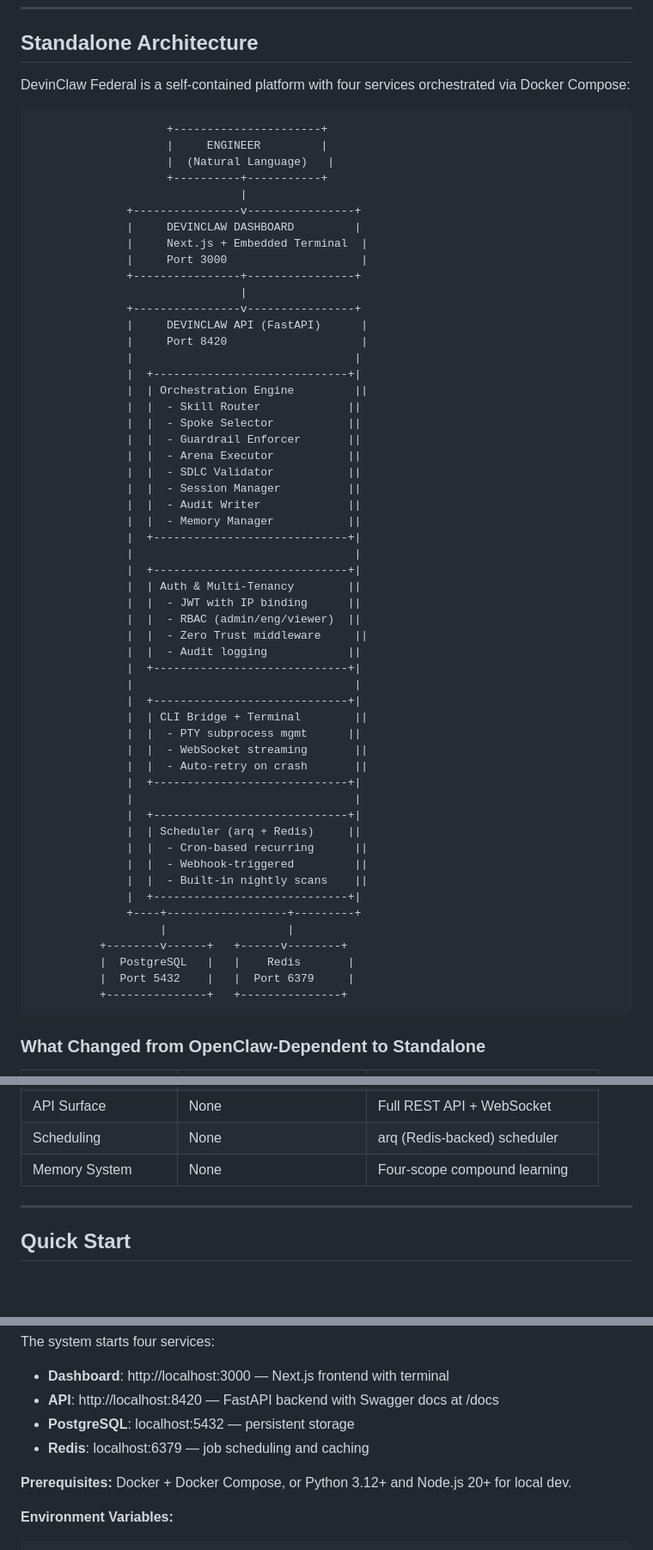
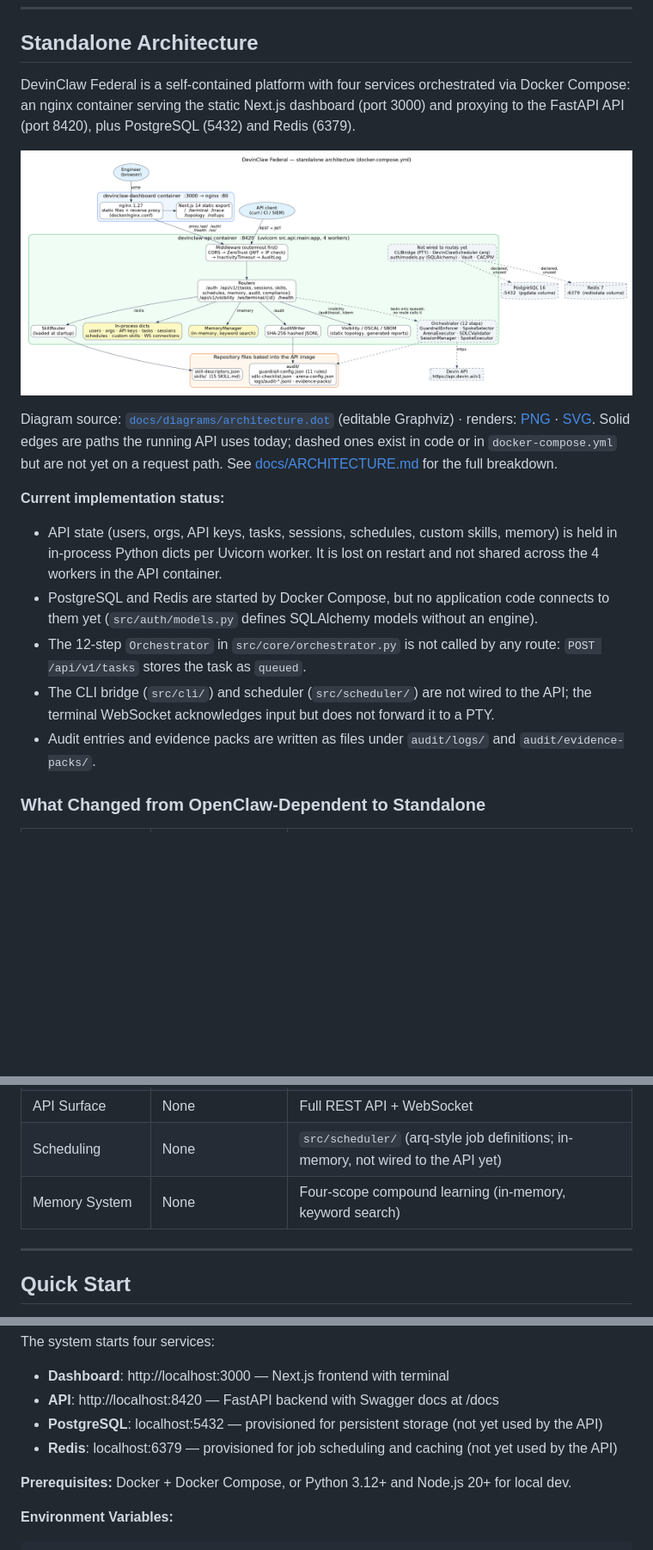
Before and after one commit to COG-GTM/devinclaw-federal, a Markdown page: README.md, 3 parts joined by grey strips. Shown at 86% size. Rendered like a GitHub page; pictures changed too: docs/diagrams/architecture.png (added); blank space fills up the shorter version.

````diff
--- a/README.md
+++ b/README.md
@@ -32,64 +32,18 @@ DevinClaw Federal turns natural language into executed, tested, reviewed, and au
 
 ## Standalone Architecture
 
-DevinClaw Federal is a self-contained platform with four services orchestrated via Docker Compose:
+DevinClaw Federal is a self-contained platform with four services orchestrated via Docker Compose: an nginx container serving the static Next.js dashboard (port 3000) and proxying to the FastAPI API (port 8420), plus PostgreSQL (5432) and Redis (6379).
 
-```
-                    +----------------------+
-                    |     ENGINEER         |
-                    |  (Natural Language)   |
-                    +----------+-----------+
-                               |
-              +----------------v----------------+
-              |     DEVINCLAW DASHBOARD         |
-              |     Next.js + Embedded Terminal  |
-              |     Port 3000                    |
-              +----------------+----------------+
-                               |
-              +----------------v----------------+
-              |     DEVINCLAW API (FastAPI)      |
-              |     Port 8420                    |
-              |                                 |
-              |  +-----------------------------+|
-              |  | Orchestration Engine         ||
-              |  |  - Skill Router             ||
-              |  |  - Spoke Selector           ||
-              |  |  - Guardrail Enforcer       ||
-              |  |  - Arena Executor           ||
-              |  |  - SDLC Validator           ||
-              |  |  - Session Manager          ||
-              |  |  - Audit Writer             ||
-              |  |  - Memory Manager           ||
-              |  +-----------------------------+|
-              |                                 |
-              |  +-----------------------------+|
-              |  | Auth & Multi-Tenancy        ||
-              |  |  - JWT with IP binding      ||
-              |  |  - RBAC (admin/eng/viewer)  ||
-              |  |  - Zero Trust middleware     ||
-              |  |  - Audit logging            ||
-              |  +-----------------------------+|
-              |                                 |
-              |  +-----------------------------+|
-              |  | CLI Bridge + Terminal        ||
-              |  |  - PTY subprocess mgmt      ||
-              |  |  - WebSocket streaming       ||
-              |  |  - Auto-retry on crash       ||
-              |  +-----------------------------+|
-              |                                 |
-              |  +-----------------------------+|
-              |  | Scheduler (arq + Redis)     ||
-              |  |  - Cron-based recurring      ||
-              |  |  - Webhook-triggered         ||
-              |  |  - Built-in nightly scans    ||
-              |  +-----------------------------+|
-              +----+------------------+---------+
-                   |                  |
-          +--------v------+   +------v--------+
-          |  PostgreSQL   |   |    Redis       |
-          |  Port 5432    |   |  Port 6379     |
-          +---------------+   +---------------+
-```
+![DevinClaw Federal architecture](docs/diagrams/architecture.png)
+
+Diagram source: [`docs/diagrams/architecture.dot`](docs/diagrams/architecture.dot) (editable Graphviz) · renders: [PNG](docs/diagrams/architecture.png) · [SVG](docs/diagrams/architecture.svg). Solid edges are paths the running API uses today; dashed ones exist in code or in `docker-compose.yml` but are not yet on a request path. See [docs/ARCHITECTURE.md](docs/ARCHITECTURE.md) for the full breakdown.
+
+**Current implementation status:**
+- API state (users, orgs, API keys, tasks, sessions, schedules, custom skills, memory) is held in in-process Python dicts per Uvicorn worker. It is lost on restart and not shared across the 4 workers in the API container.
+- PostgreSQL and Redis are started by Docker Compose, but no application code connects to them yet (`src/auth/models.py` defines SQLAlchemy models without an engine).
+- The 12-step `Orchestrator` in `src/core/orchestrator.py` is not called by any route: `POST /api/v1/tasks` stores the task as `queued`.
+- The CLI bridge (`src/cli/`) and scheduler (`src/scheduler/`) are not wired to the API; the terminal WebSocket acknowledges input but does not forward it to a PTY.
+- Audit entries and evidence packs are written as files under `audit/logs/` and `audit/evidence-packs/`.
 
 ### What Changed from OpenClaw-Dependent to Standalone
 
@@ -106,8 +60,8 @@ DevinClaw Federal is a self-contained platform with four services orchestrated v
 | Dashboard | None | Next.js with embedded terminal |
 | Deployment | `setup.sh` + OpenClaw | `docker-compose up` |
 | API Surface | None | Full REST API + WebSocket |
-| Scheduling | None | arq (Redis-backed) scheduler |
-| Memory System | None | Four-scope compound learning |
+| Scheduling | None | `src/scheduler/` (arq-style job definitions; in-memory, not wired to the API yet) |
+| Memory System | None | Four-scope compound learning (in-memory, keyword search) |
 
 ---
 
@@ -127,8 +81,8 @@ make dev
 The system starts four services:
 - **Dashboard**: http://localhost:3000 — Next.js frontend with terminal
 - **API**: http://localhost:8420 — FastAPI backend with Swagger docs at /docs
-- **PostgreSQL**: localhost:5432 — persistent storage
-- **Redis**: localhost:6379 — job scheduling and caching
+- **PostgreSQL**: localhost:5432 — provisioned for persistent storage (not yet used by the API)
+- **Redis**: localhost:6379 — provisioned for job scheduling and caching (not yet used by the API)
 
 **Prerequisites:** Docker + Docker Compose, or Python 3.12+ and Node.js 20+ for local dev.
 
````
Also changed, not shown: other parts of README.md (+42 -12 lines), docs/ARCHITECTURE.md (+116 -186 lines), 2 other files.
